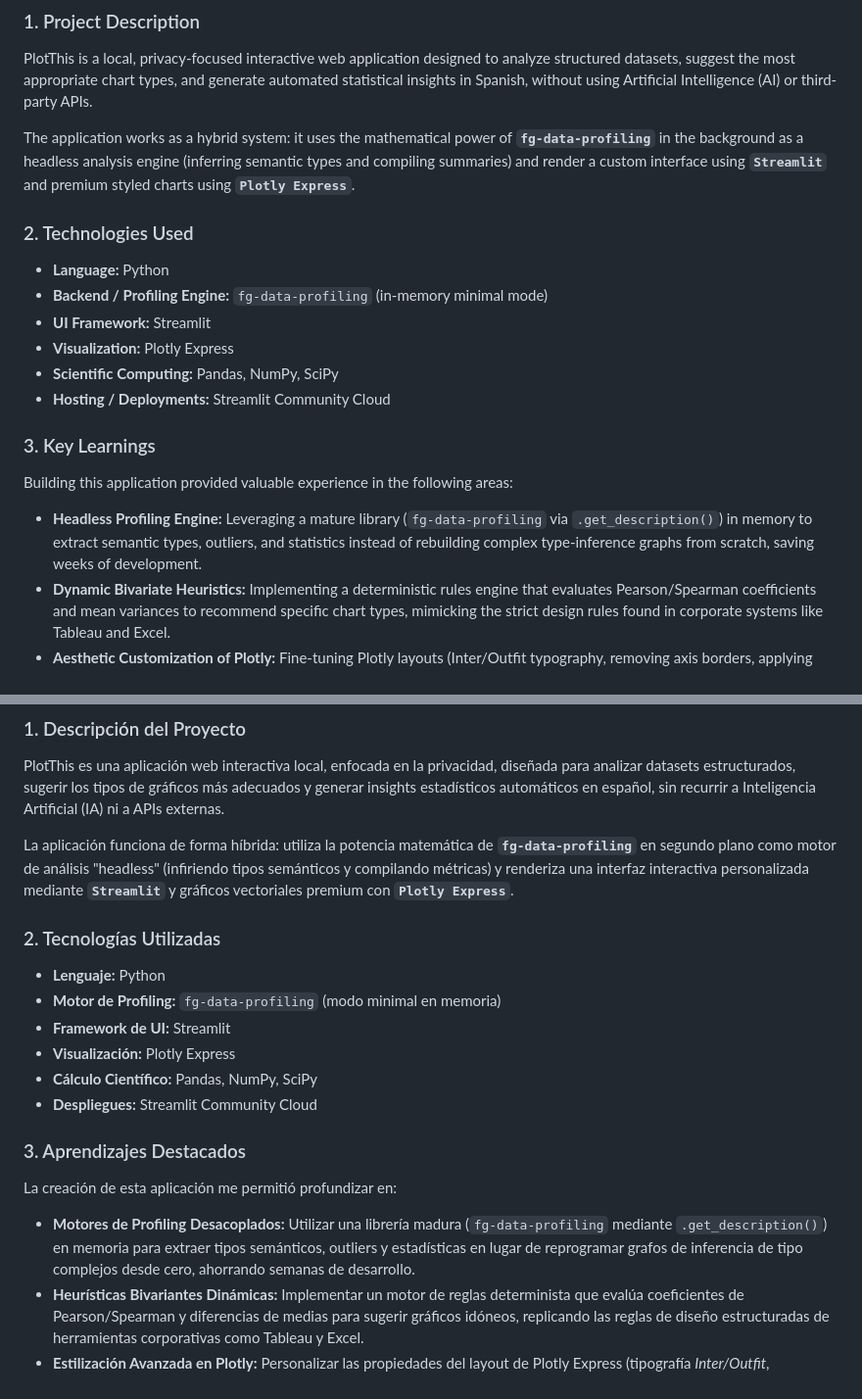
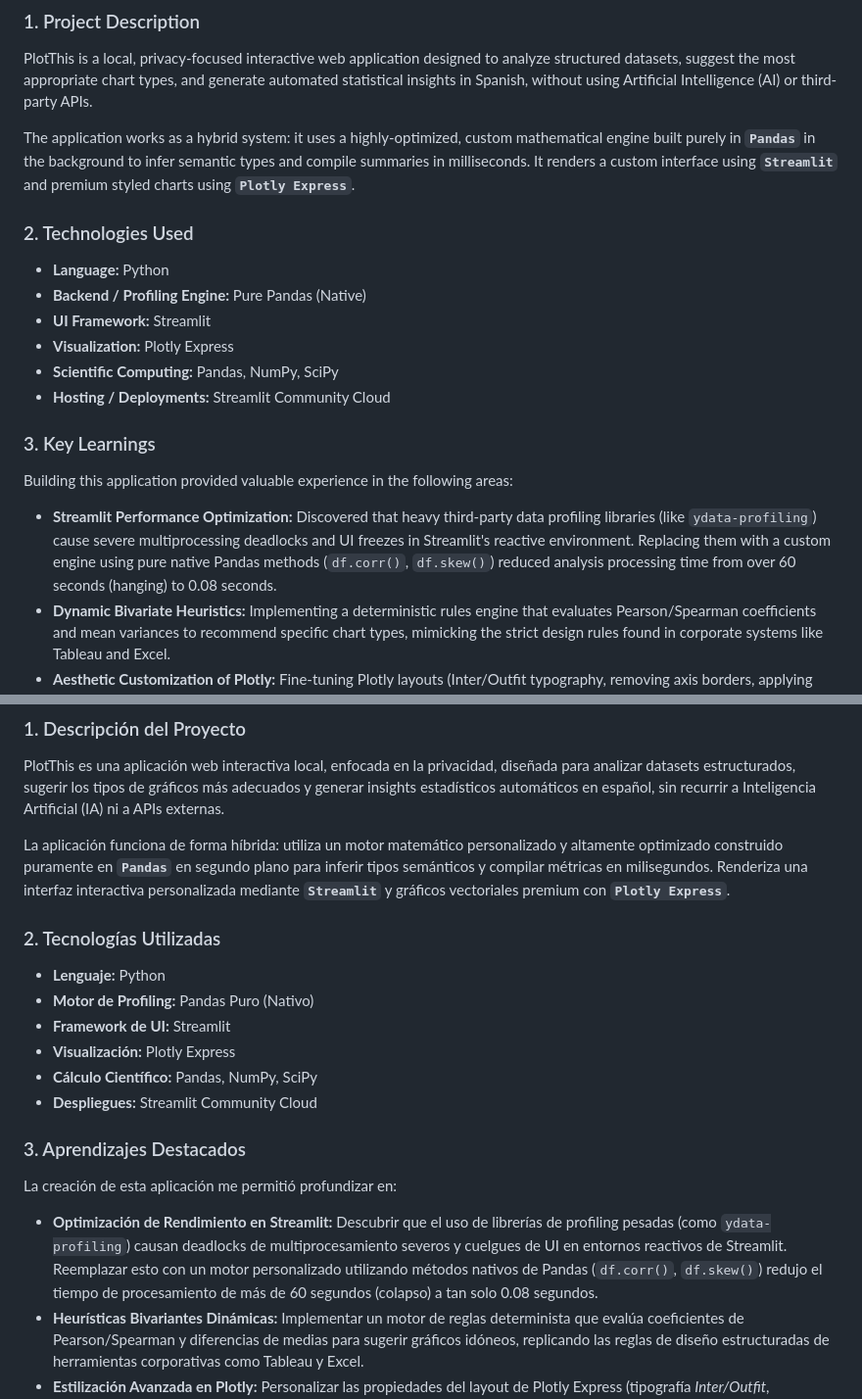
Before and after one commit to AnaCataVC/plot-this, a Markdown page: README.md, 2 parts joined by grey strips. Shown at 98% size. Rendered like a GitHub page.

Commit message:
docs: update README with pure pandas optimization and add project rules

```diff
--- a/README.md
+++ b/README.md
@@ -15,11 +15,11 @@
 ### 1. Project Description
 PlotThis is a local, privacy-focused interactive web application designed to analyze structured datasets, suggest the most appropriate chart types, and generate automated statistical insights in Spanish, without using Artificial Intelligence (AI) or third-party APIs.
 
-The application works as a hybrid system: it uses the mathematical power of **`fg-data-profiling`** in the background as a headless analysis engine (inferring semantic types and compiling summaries) and render a custom interface using **`Streamlit`** and premium styled charts using **`Plotly Express`**.
+The application works as a hybrid system: it uses a highly-optimized, custom mathematical engine built purely in **`Pandas`** in the background to infer semantic types and compile summaries in milliseconds. It renders a custom interface using **`Streamlit`** and premium styled charts using **`Plotly Express`**.
 
 ### 2. Technologies Used
 - **Language:** Python
-- **Backend / Profiling Engine:** `fg-data-profiling` (in-memory minimal mode)
+- **Backend / Profiling Engine:** Pure Pandas (Native)
 - **UI Framework:** Streamlit
 - **Visualization:** Plotly Express
 - **Scientific Computing:** Pandas, NumPy, SciPy
@@ -27,7 +27,7 @@ The application works as a hybrid system: it uses the mathematical power of **`f
 
 ### 3. Key Learnings
 Building this application provided valuable experience in the following areas:
-- **Headless Profiling Engine:** Leveraging a mature library (`fg-data-profiling` via `.get_description()`) in memory to extract semantic types, outliers, and statistics instead of rebuilding complex type-inference graphs from scratch, saving weeks of development.
+- **Streamlit Performance Optimization:** Discovered that heavy third-party data profiling libraries (like `ydata-profiling`) cause severe multiprocessing deadlocks and UI freezes in Streamlit's reactive environment. Replacing them with a custom engine using pure native Pandas methods (`df.corr()`, `df.skew()`) reduced analysis processing time from over 60 seconds (hanging) to 0.08 seconds.
 - **Dynamic Bivariate Heuristics:** Implementing a deterministic rules engine that evaluates Pearson/Spearman coefficients and mean variances to recommend specific chart types, mimicking the strict design rules found in corporate systems like Tableau and Excel.
 - **Aesthetic Customization of Plotly:** Fine-tuning Plotly layouts (Inter/Outfit typography, removing axis borders, applying custom color palettes, and formatting custom tooltips) to produce charts that look modern and publication-ready.
 
@@ -39,11 +39,11 @@ Building this application provided valuable experience in the following areas:
 ### 1. Descripción del Proyecto
 PlotThis es una aplicación web interactiva local, enfocada en la privacidad, diseñada para analizar datasets estructurados, sugerir los tipos de gráficos más adecuados y generar insights estadísticos automáticos en español, sin recurrir a Inteligencia Artificial (IA) ni a APIs externas.
 
-La aplicación funciona de forma híbrida: utiliza la potencia matemática de **`fg-data-profiling`** en segundo plano como motor de análisis "headless" (infiriendo tipos semánticos y compilando métricas) y renderiza una interfaz interactiva personalizada mediante **`Streamlit`** y gráficos vectoriales premium con **`Plotly Express`**.
+La aplicación funciona de forma híbrida: utiliza un motor matemático personalizado y altamente optimizado construido puramente en **`Pandas`** en segundo plano para inferir tipos semánticos y compilar métricas en milisegundos. Renderiza una interfaz interactiva personalizada mediante **`Streamlit`** y gráficos vectoriales premium con **`Plotly Express`**.
 
 ### 2. Tecnologías Utilizadas
 - **Lenguaje:** Python
-- **Motor de Profiling:** `fg-data-profiling` (modo minimal en memoria)
+- **Motor de Profiling:** Pandas Puro (Nativo)
 - **Framework de UI:** Streamlit
 - **Visualización:** Plotly Express
 - **Cálculo Científico:** Pandas, NumPy, SciPy
@@ -51,6 +51,6 @@ La aplicación funciona de forma híbrida: utiliza la potencia matemática de **
 
 ### 3. Aprendizajes Destacados
 La creación de esta aplicación me permitió profundizar en:
-- **Motores de Profiling Desacoplados:** Utilizar una librería madura (`fg-data-profiling` mediante `.get_description()`) en memoria para extraer tipos semánticos, outliers y estadísticas en lugar de reprogramar grafos de inferencia de tipo complejos desde cero, ahorrando semanas de desarrollo.
+- **Optimización de Rendimiento en Streamlit:** Descubrir que el uso de librerías de profiling pesadas (como `ydata-profiling`) causan deadlocks de multiprocesamiento severos y cuelgues de UI en entornos reactivos de Streamlit. Reemplazar esto con un motor personalizado utilizando métodos nativos de Pandas (`df.corr()`, `df.skew()`) redujo el tiempo de procesamiento de más de 60 segundos (colapso) a tan solo 0.08 segundos.
 - **Heurísticas Bivariantes Dinámicas:** Implementar un motor de reglas determinista que evalúa coeficientes de Pearson/Spearman y diferencias de medias para sugerir gráficos idóneos, replicando las reglas de diseño estructuradas de herramientas corporativas como Tableau y Excel.
 - **Estilización Avanzada en Plotly:** Personalizar las propiedades del layout de Plotly Express (tipografía *Inter/Outfit*, eliminación de bordes de eje redundantes, uso de cuadrículas sutiles y paletas coordinadas) para producir gráficos con un acabado visual premium y moderno.
```
Also changed, not shown: .agents/AGENTS.md (added, +13 -0 lines).
